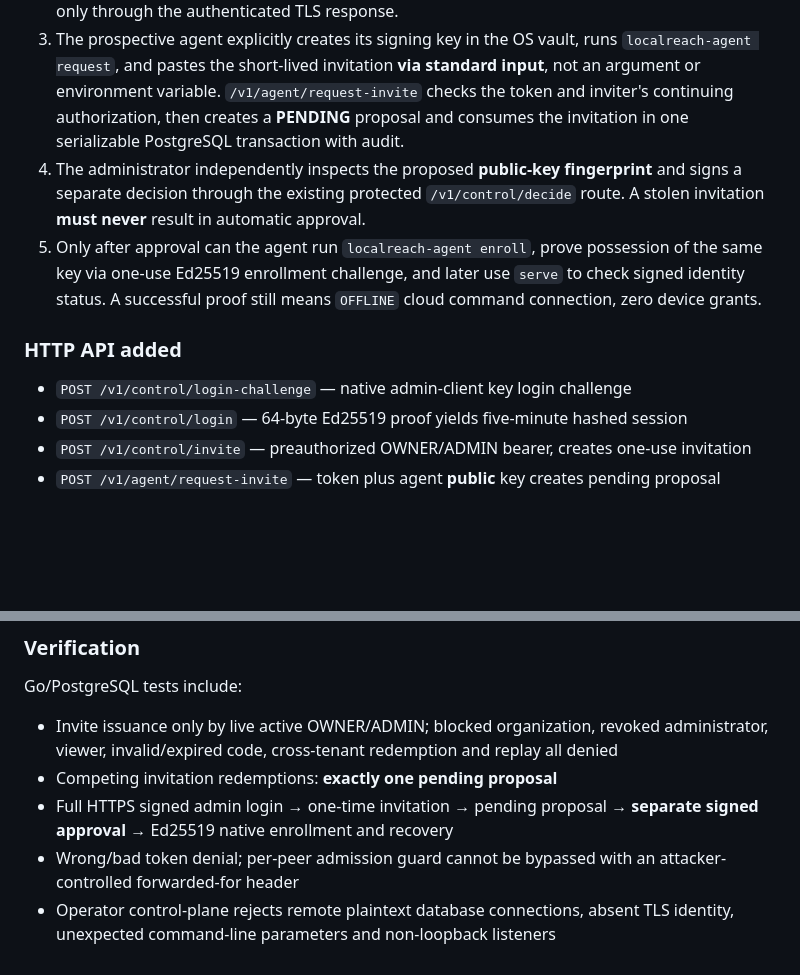
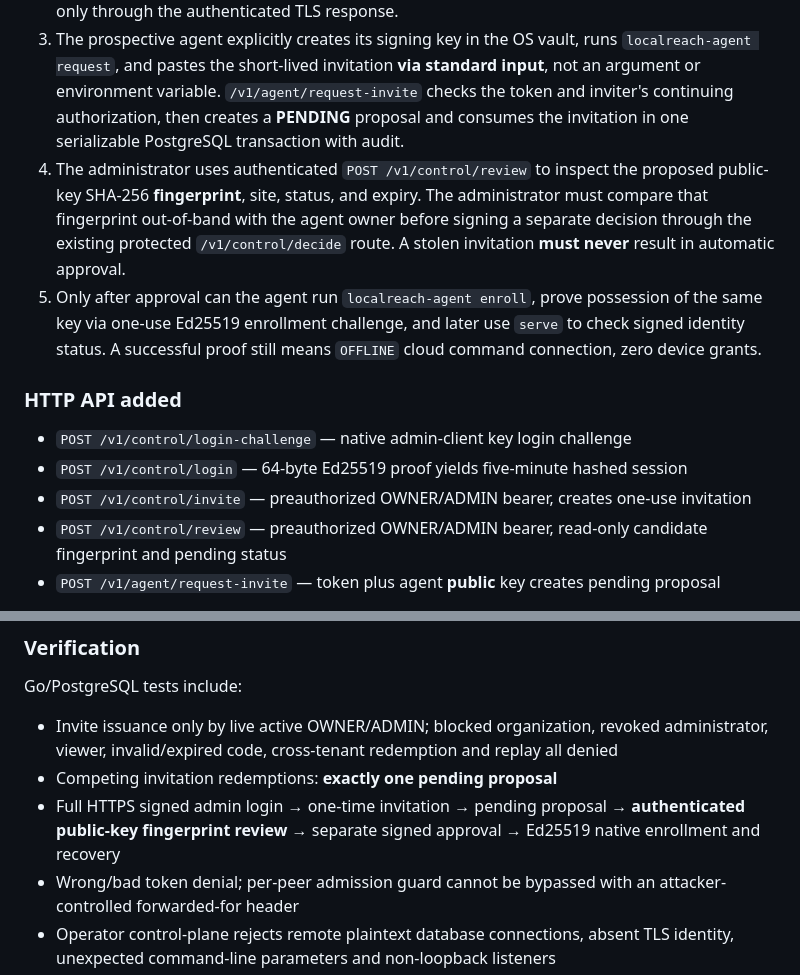
Before and after one commit to SanamRai001/localReach, a Markdown page: docs/R2J3_INVITATION_CONTROL.md, 2 parts joined by grey strips. Rendered like a GitHub page; blank space fills up the shorter version.

Commit message:
docs(r2j3): explicitly require trusted fingerprint comparison prior to approval

```diff
--- a/docs/R2J3_INVITATION_CONTROL.md
+++ b/docs/R2J3_INVITATION_CONTROL.md
@@ -9,7 +9,7 @@ The workflow is now:
 1. An organization administrator already provisioned with an Ed25519 key performs a **signed** login challenge. The backend issues a five-minute, hashed, revocable session.
 2. The authenticated OWNER/ADMIN uses `POST /v1/control/invite` with organization and site. The backend verifies the live role again, writes a short-lived, cryptographically random **256-bit one-use invitation** (hash only in PostgreSQL) and an audit row. It returns the secret once, and only through the authenticated TLS response.
 3. The prospective agent explicitly creates its signing key in the OS vault, runs `localreach-agent request`, and pastes the short-lived invitation **via standard input**, not an argument or environment variable. `/v1/agent/request-invite` checks the token and inviter's continuing authorization, then creates a **PENDING** proposal and consumes the invitation in one serializable PostgreSQL transaction with audit.
-4. The administrator independently inspects the proposed **public-key fingerprint** and signs a separate decision through the existing protected `/v1/control/decide` route. A stolen invitation **must never** result in automatic approval.
+4. The administrator uses authenticated `POST /v1/control/review` to inspect the proposed public-key SHA-256 **fingerprint**, site, status, and expiry. The administrator must compare that fingerprint out-of-band with the agent owner before signing a separate decision through the existing protected `/v1/control/decide` route. A stolen invitation **must never** result in automatic approval.
 5. Only after approval can the agent run `localreach-agent enroll`, prove possession of the same key via one-use Ed25519 enrollment challenge, and later use `serve` to check signed identity status. A successful proof still means `OFFLINE` cloud command connection, zero device grants.
 
 ### HTTP API added
@@ -17,6 +17,7 @@ The workflow is now:
 - `POST /v1/control/login-challenge` — native admin-client key login challenge
 - `POST /v1/control/login` — 64-byte Ed25519 proof yields five-minute hashed session
 - `POST /v1/control/invite` — preauthorized OWNER/ADMIN bearer, creates one-use invitation
+- `POST /v1/control/review` — preauthorized OWNER/ADMIN bearer, read-only candidate fingerprint and pending status
 - `POST /v1/agent/request-invite` — token plus agent **public** key creates pending proposal
 
 Existing `propose`, signed `decide`, `enrollment-challenge`, `enroll`, `resume-challenge` and `resume-verify` routes remain unchanged. All network handlers reject plaintext, browser Origin/Cookie, unrecognized methods and oversized input. The new login/invitation routes **fail closed** without an explicitly constructed `pairapi.Guard`: a bounded, single-process limiter allowing up to five admissions/minute per directly observed peer IP. It deliberately ignores spoofable `X-Forwarded-For`. **This is not sufficient for public ingress**, multi-replica gateways, proxy-aware per-user throttling, denial-of-service defense or application-layer abuse.
@@ -56,7 +57,7 @@ The administrator key must still be securely provisioned out of band. There is *
 Go/PostgreSQL tests include:
 - Invite issuance only by live active OWNER/ADMIN; blocked organization, revoked administrator, viewer, invalid/expired code, cross-tenant redemption and replay all denied
 - Competing invitation redemptions: **exactly one pending proposal**
-- Full HTTPS signed admin login → one-time invitation → pending proposal → **separate signed approval** → Ed25519 native enrollment and recovery
+- Full HTTPS signed admin login → one-time invitation → pending proposal → **authenticated public-key fingerprint review** → separate signed approval → Ed25519 native enrollment and recovery
 - Wrong/bad token denial; per-peer admission guard cannot be bypassed with an attacker-controlled forwarded-for header
 - Operator control-plane rejects remote plaintext database connections, absent TLS identity, unexpected command-line parameters and non-loopback listeners
 - Linux/Windows/macOS compilation, PostgreSQL, native vault and prior local mock TLS checks preserved in CI
```
